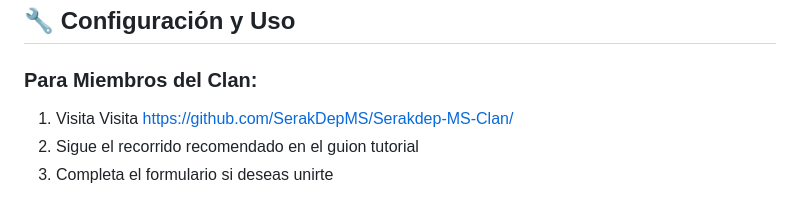
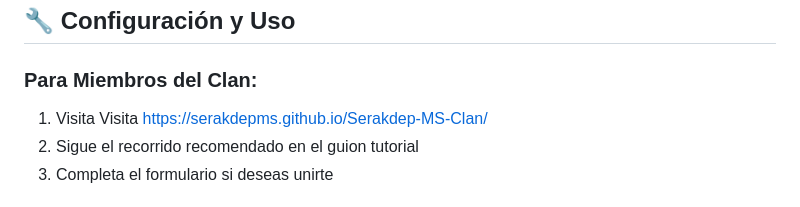
Before and after one commit to SerakDepMS/Serakdep-MS-Clan, a Markdown page: README.md, the part around the change. GitHub-like rendering.

```diff
--- a/README.md
+++ b/README.md
@@ -126,7 +126,7 @@ serakdep-ms-website/
 ## 🔧 Configuración y Uso
 
 ### Para Miembros del Clan:
-1. Visita Visita https://github.com/SerakDepMS/Serakdep-MS-Clan/
+1. Visita Visita https://serakdepms.github.io/Serakdep-MS-Clan/
 2. Sigue el recorrido recomendado en el guion tutorial
 3. Completa el formulario si deseas unirte
 
```
